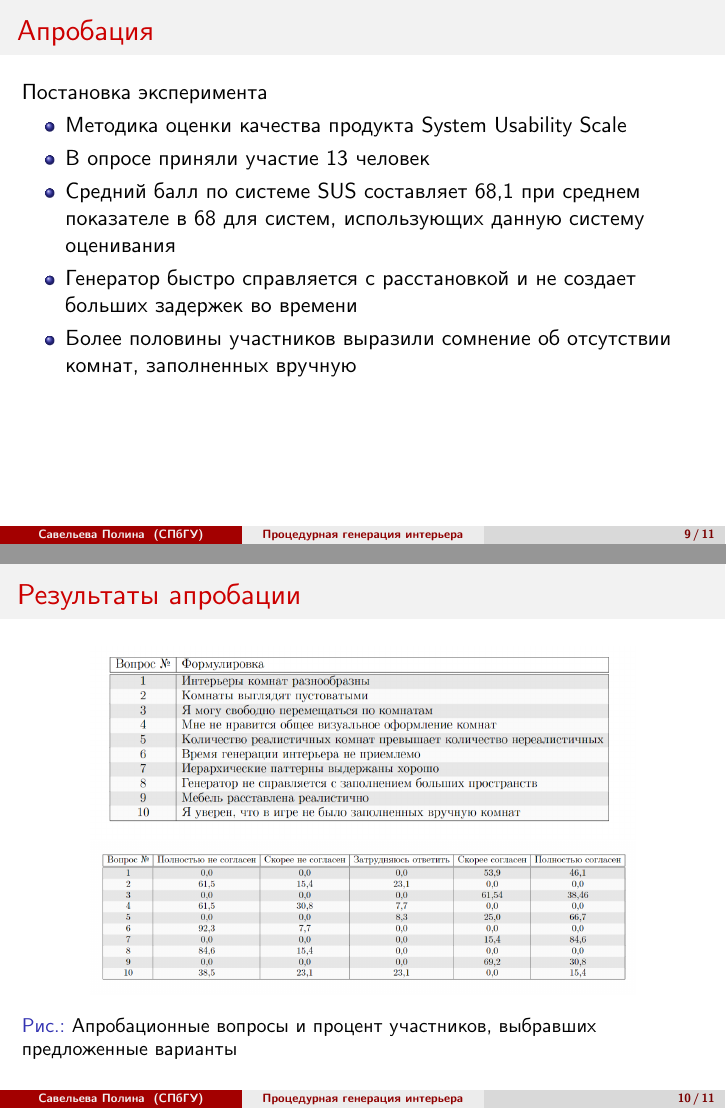
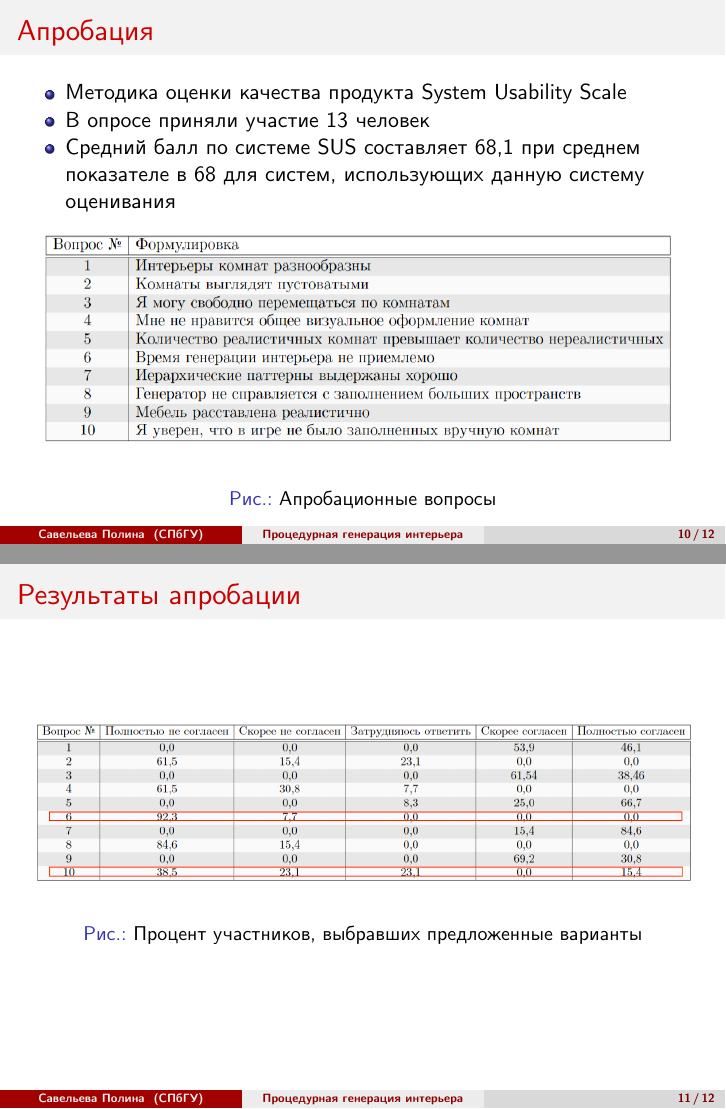
Before and after one commit to PolinaSavelyeva/Articles, LaTeX slides (2023/interiors_PCG_presentation/presentation.tex): pages 9 and 10 of 11 before the commit and pages 10 and 11 of 12 after it, joined at a grey line. Compiled offline with XeLaTeX.

Commit message:
Update presentation

```diff
--- a/2023/interiors_PCG_presentation/presentation.tex
+++ b/2023/interiors_PCG_presentation/presentation.tex
@@ -168,25 +179,30 @@ Reactor на Unity с использованием разработанной б
 \begin{frame}[t]
   \frametitle{Апробация}
-  Постановка эксперимента
-  \begin{itemize}
-    \item Методика оценки качества продукта System Usability Scale
-    \item В опросе приняли участие 13 человек
-    \item Средний балл по системе SUS составляет 68,1 при среднем показателе в 68 для систем, использующих данную систему оценивания
-    \item Генератор быстро справляется с расстановкой и не создает больших задержек во времени
-    \item Более половины участников выразили сомнение об отсутствии комнат, заполненных вручную
-  \end{itemize}
+  %%\vspace*{\fill}
+    \begin{itemize}
+        \item Методика оценки качества продукта System Usability Scale
+        \item В опросе приняли участие 13 человек
+        \item Средний балл по системе SUS составляет 68,1 при среднем показателе в 68 для систем, использующих данную систему оценивания
+      \end{itemize}
+      \begin{figure}
+      \centering
+        \includegraphics[width=\textwidth]{pictures/questions.png}
+        \caption{Апробационные вопросы}
+    \end{figure}
+    %%\vspace*{\fill}
+
 \end{frame}
 
 \begin{frame}[t]
     \frametitle{Результаты апробации}
+    \vspace*{\fill}
     \begin{figure}
       \centering
-        \includegraphics[width=0.8\textwidth]{pictures/questions.png}
-        \includegraphics[width=0.8\textwidth]{pictures/experiment.png}
-        \caption{Апробационные вопросы и процент участников, выбравших предложенные варианты}
+        \includegraphics[width=\textwidth]{pictures/experiment.png}
+        \caption{Процент участников, выбравших предложенные варианты}
     \end{figure}
+    \vspace*{\fill}
 \end{frame}
-
 
 \begin{frame}
   \frametitle{Заключение}
```
Also changed, not shown: 2023/interiors_PCG_presentation/interiors_PCG_presentation_Savelyeva_Polina.pdf, 2023/interiors_PCG_presentation/pictures/experiment.png, 2023/interiors_PCG_presentation/pictures/myplot.png (added), 2023/interiors_PCG_presentation/pictures/uml.pdf, 2023/interiors_PCG_presentation/pictures/withoutcorners.png (added), 2023/interiors_PCG_presentation/presentation.tex (45 more changed lines).
